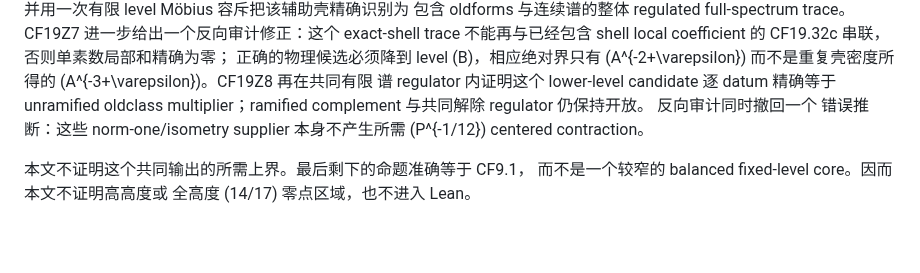
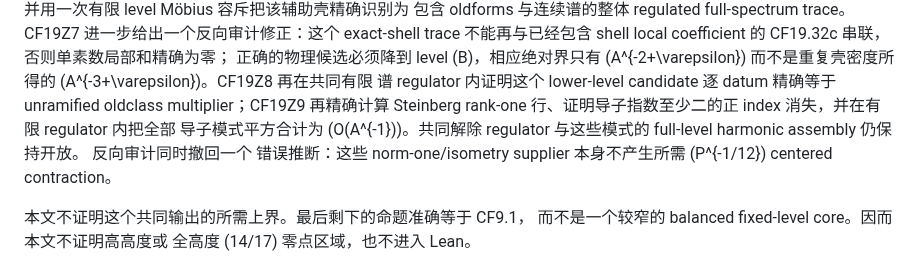
Before and after one commit to cc-chen-tech/riemann-pnt-lean4, a Markdown page: docs/research/2026-09-01-eventual-14-17-common-finite-output.md, the part around one of its changes. Drawn GitHub-style; blank space fills up the shorter version.

Commit message:
docs: close local ramified conductor ledger

```diff
--- a/docs/research/2026-09-01-eventual-14-17-common-finite-output.md
+++ b/docs/research/2026-09-01-eventual-14-17-common-finite-output.md
@@ -25,8 +25,10 @@ shell local coefficient 的 CF19.32c 串联，否则单素数局部和精确为
 正确的物理候选必须降到 level \(B\)，相应绝对界只有 \(A^{-2+\varepsilon}\)
 而不是重复壳密度所得的 \(A^{-3+\varepsilon}\)。CF19Z8 再在共同有限
 谱 regulator 内证明这个 lower-level candidate 逐 datum 精确等于
-unramified oldclass multiplier；ramified complement 与共同解除
-regulator 仍保持开放。
+unramified oldclass multiplier；CF19Z9 再精确计算 Steinberg rank-one
+行、证明导子指数至少二的正 index 消失，并在有限 regulator 内把全部
+导子模式平方合计为 \(O(A^{-1})\)。共同解除 regulator 与这些模式的
+full-level harmonic assembly 仍保持开放。
 反向审计同时撤回一个
 错误推断：这些 norm-one/isometry supplier 本身不产生所需
 \(P^{-1/12}\) centered contraction。
```
Also changed, not shown: other parts of docs/research/2026-09-01-eventual-14-17-common-finite-output.md (+119 -2 lines).
